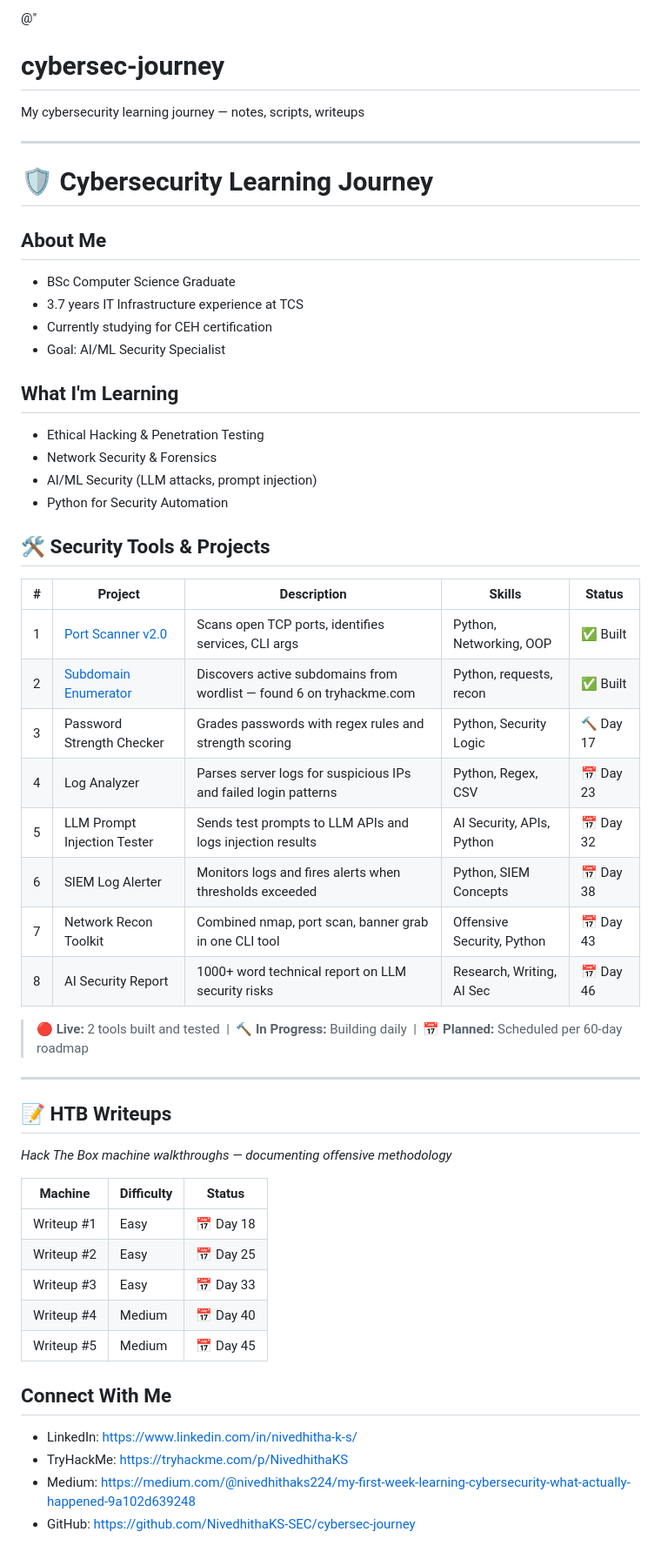
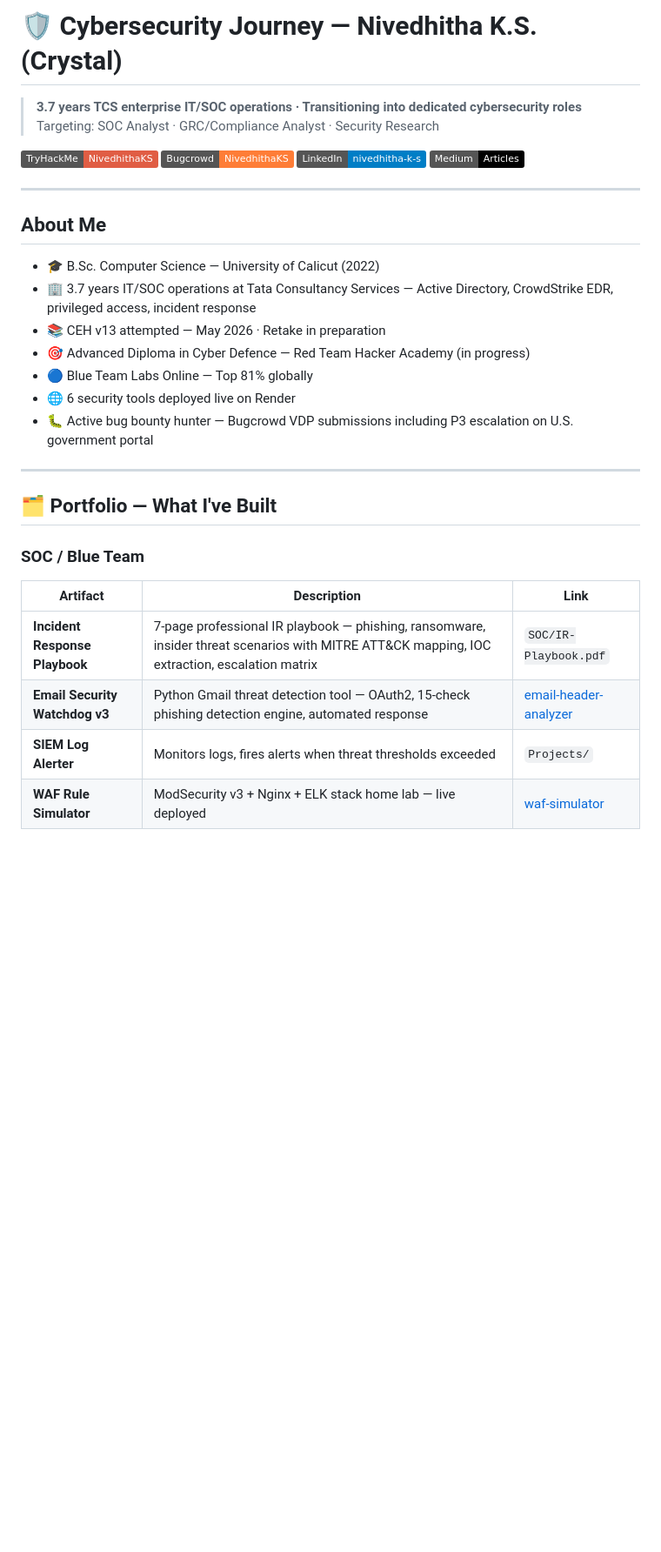
Before and after one commit to NivedhithaKS-SEC/cybersec-journey, a Markdown page: README.md, the part around one of its changes. Shown at 87% size. Drawn GitHub-style; badges without logos; blank space fills up the shorter version.

```diff
--- a/README.md
+++ b/README.md
@@ -1,55 +1,35 @@
-@"
-# cybersec-journey
+# 🛡️ Cybersecurity Journey — Nivedhitha K.S. (Crystal)
 
-My cybersecurity learning journey — notes, scripts, writeups
+> **3.7 years TCS enterprise IT/SOC operations · Transitioning into dedicated cybersecurity roles**
+> Targeting: SOC Analyst · GRC/Compliance Analyst · Security Research
+
+[![TryHackMe](https://img.shields.io/badge/TryHackMe-NivedhithaKS-red?style=flat&logo=tryhackme)](https://tryhackme.com/p/NivedhithaKS)
+[![Bugcrowd](https://img.shields.io/badge/Bugcrowd-NivedhithaKS-orange?style=flat)](https://bugcrowd.com/NivedhithaKS)
+[![LinkedIn](https://img.shields.io/badge/LinkedIn-nivedhitha--k--s-blue?style=flat&logo=linkedin)](https://www.linkedin.com/in/nivedhitha-k-s/)
+[![Medium](https://img.shields.io/badge/Medium-Articles-black?style=flat&logo=medium)](https://medium.com/@nivedhithaks224)
 
 ---
 
-# 🛡️ Cybersecurity Learning Journey
+## About Me
 
-## About Me
-- BSc Computer Science Graduate
-- 3.7 years IT Infrastructure experience at TCS
-- Currently studying for CEH certification
-- Goal: AI/ML Security Specialist
-
-## What I'm Learning
-- Ethical Hacking & Penetration Testing
-- Network Security & Forensics
-- AI/ML Security (LLM attacks, prompt injection)
-- Python for Security Automation
-
-## 🛠️ Security Tools & Projects
-
-| # | Project | Description | Skills | Status |
-|---|---------|-------------|--------|--------|
-| 1 | [Port Scanner v2.0](day06-python/port_scanner_v1.py) | Scans open TCP ports, identifies services, CLI args | Python, Networking, OOP | ✅ Built |
-| 2 | [Subdomain Enumerator](Day11-python/subdomain_enum.py) | Discovers active subdomains from wordlist — found 6 on tryhackme.com | Python, requests, recon | ✅ Built |
-| 3 | Password Strength Checker | Grades passwords with regex rules and strength scoring | Python, Security Logic | 🔨 Day 17 |
-| 4 | Log Analyzer | Parses server logs for suspicious IPs and failed login patterns | Python, Regex, CSV | 📅 Day 23 |
-| 5 | LLM Prompt Injection Tester | Sends test prompts to LLM APIs and logs injection results | AI Security, APIs, Python | 📅 Day 32 |
-| 6 | SIEM Log Alerter | Monitors logs and fires alerts when thresholds exceeded | Python, SIEM Concepts | 📅 Day 38 |
-| 7 | Network Recon Toolkit | Combined nmap, port scan, banner grab in one CLI tool | Offensive Security, Python | 📅 Day 43 |
-| 8 | AI Security Report | 1000+ word technical report on LLM security risks | Research, Writing, AI Sec | 📅 Day 46 |
-
-> 🔴 **Live:** 2 tools built and tested &nbsp;|&nbsp; 🔨 **In Progress:** Building daily &nbsp;|&nbsp; 📅 **Planned:** Scheduled per 60-day roadmap
+- 🎓 B.Sc. Computer Science — University of Calicut (2022)
+- 🏢 3.7 years IT/SOC operations at Tata Consultancy Services — Active Directory, CrowdStrike EDR, privileged access, incident response
+- 📚 CEH v13 attempted — May 2026 · Retake in preparation
+- 🎯 Advanced Diploma in Cyber Defence — Red Team Hacker Academy (in progress)
+- 🔵 Blue Team Labs Online — Top 81% globally
+- 🌐 6 security tools deployed live on Render
+- 🐛 Active bug bounty hunter — Bugcrowd VDP submissions including P3 escalation on U.S. government portal
 
 ---
 
-## 📝 HTB Writeups
-*Hack The Box machine walkthroughs — documenting offensive methodology*
+## 🗂️ Portfolio — What I've Built
 
-| Machine | Difficulty | Status |
-|---------|-----------|--------|
-| Writeup #1 | Easy | 📅 Day 18 |
-| Writeup #2 | Easy | 📅 Day 25 |
-| Writeup #3 | Easy | 📅 Day 33 |
-| Writeup #4 | Medium | 📅 Day 40 |
-| Writeup #5 | Medium | 📅 Day 45 |
+### SOC / Blue Team
 
-## Connect With Me
-- LinkedIn: https://www.linkedin.com/in/nivedhitha-k-s/
-- TryHackMe: https://tryhackme.com/p/NivedhithaKS
-- Medium: https://medium.com/@nivedhithaks224/my-first-week-learning-cybersecurity-what-actually-happened-9a102d639248
-- GitHub: https://github.com/NivedhithaKS-SEC/cybersec-journey
+| Artifact | Description | Link |
+|---|---|---|
+| **Incident Response Playbook** | 7-page professional IR playbook — phishing, ransomware, insider threat scenarios with MITRE ATT&CK mapping, IOC extraction, escalation matrix | `SOC/IR-Playbook.pdf` |
+| **Email Security Watchdog v3** | Python Gmail threat detection tool — OAuth2, 15-check phishing detection engine, automated response | [email-header-analyzer](https://github.com/NivedhithaKS-SEC/email-header-analyzer) |
+| **SIEM Log Alerter** | Monitors logs, fires alerts when threat thresholds exceeded | `Projects/` |
+| **WAF Rule Simulator** | ModSecurity v3 + Nginx + ELK stack home lab — live deployed | [waf-simulator](https://github.com/NivedhithaKS-SEC/waf-simulator) |
 
```
Also changed, not shown: other parts of README.md (+98 -19 lines).
